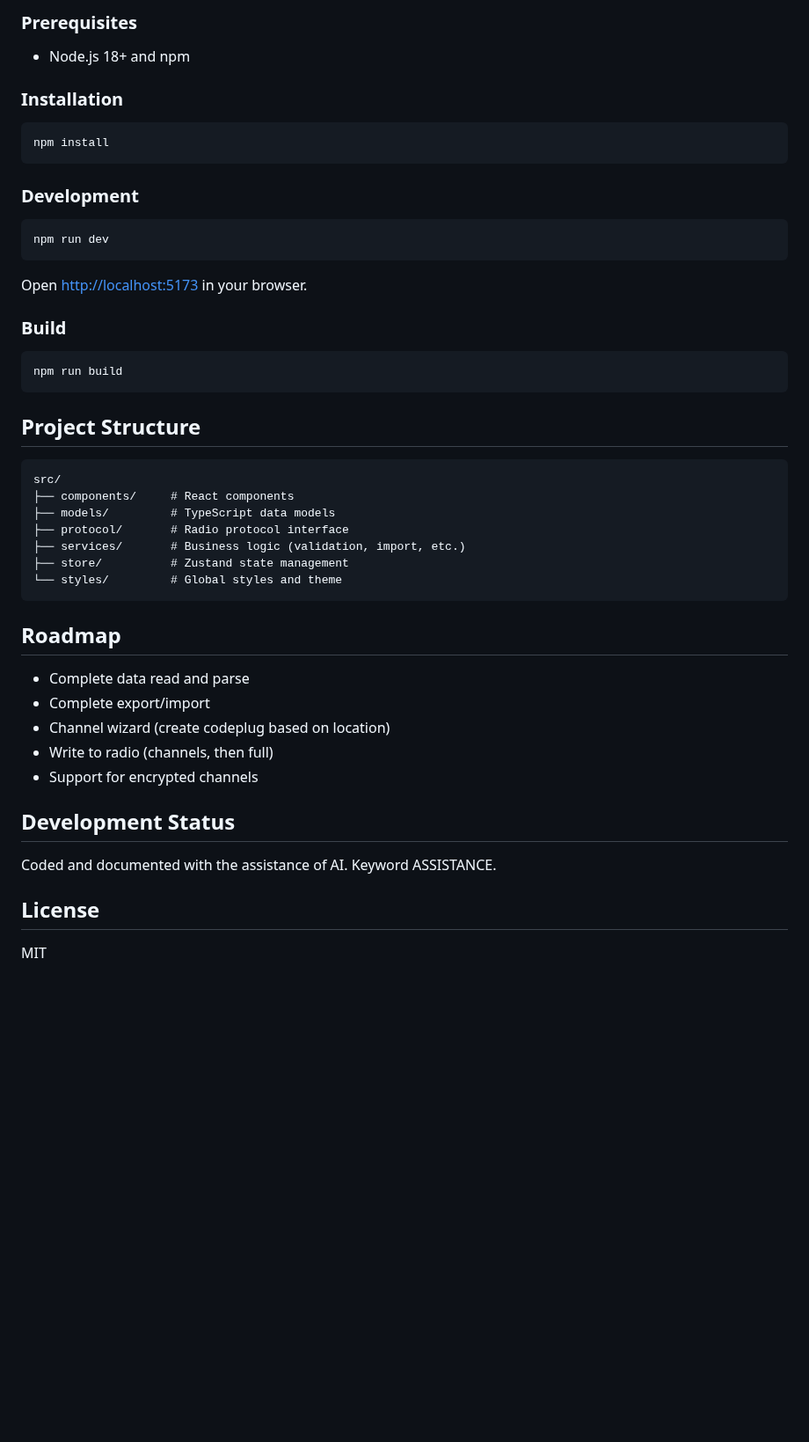
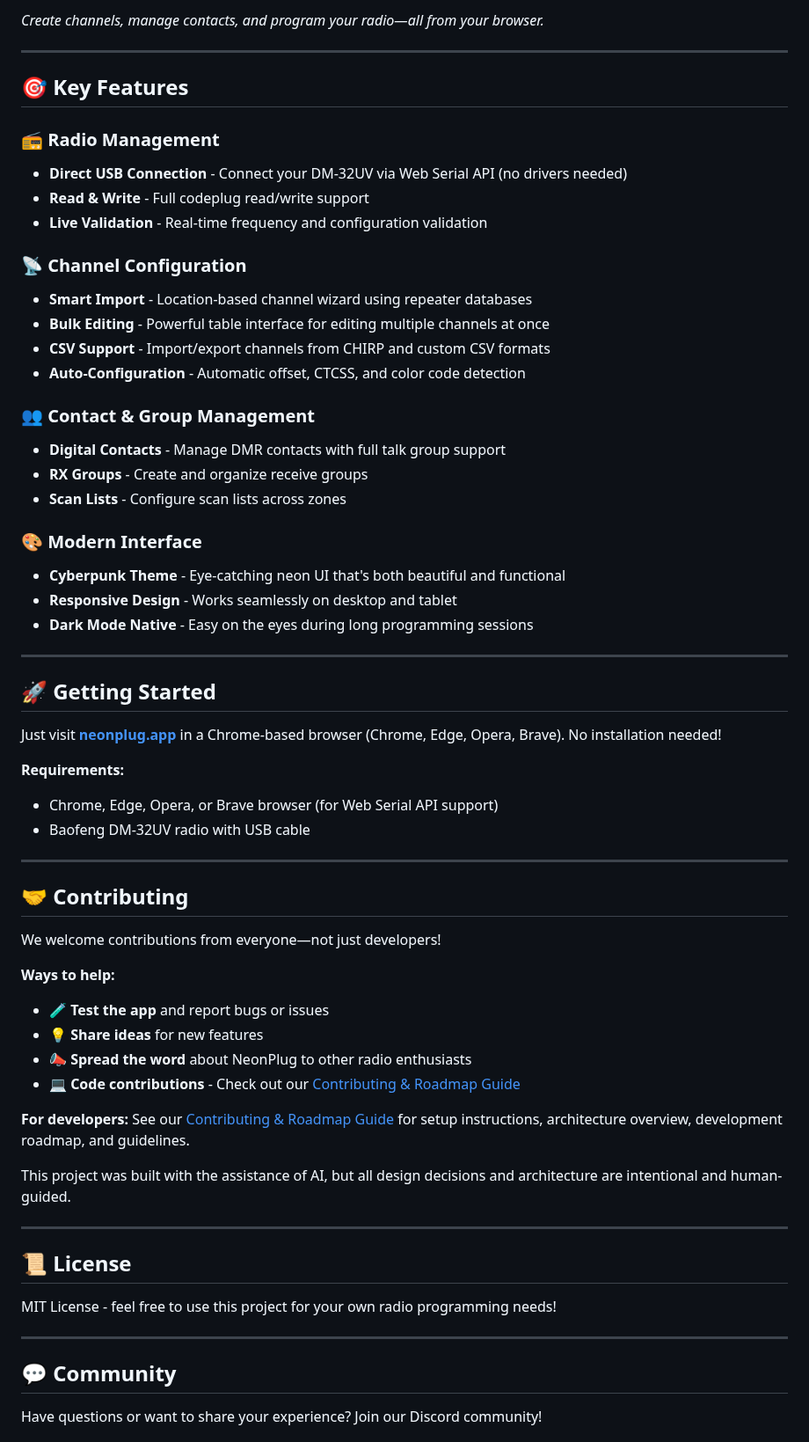
Before and after one commit to infamy/NeonPlug, a Markdown page: README.md, the part around one of its changes. Shown at 88% size. GitHub-like rendering; blank space fills up the shorter version.

Commit message:
Revamp of the readme

````diff
--- a/README.md
+++ b/README.md
@@ -30,52 +22,66 @@ WEB Based CPS for Baofeng DM-32UV.
 
-### Prerequisites
+*Create channels, manage contacts, and program your radio—all from your browser.*
 
-- Node.js 18+ and npm
+---
 
-### Installation
+## 🎯 Key Features
 
-```bash
-npm install
-```
+### 📻 Radio Management
+- **Direct USB Connection** - Connect your DM-32UV via Web Serial API (no drivers needed)
+- **Read & Write** - Full codeplug read/write support
+- **Live Validation** - Real-time frequency and configuration validation
 
-### Development
+### 📡 Channel Configuration
+- **Smart Import** - Location-based channel wizard using repeater databases
+- **Bulk Editing** - Powerful table interface for editing multiple channels at once
+- **CSV Support** - Import/export channels from CHIRP and custom CSV formats
+- **Auto-Configuration** - Automatic offset, CTCSS, and color code detection
 
-```bash
-npm run dev
-```
+### 👥 Contact & Group Management
+- **Digital Contacts** - Manage DMR contacts with full talk group support
+- **RX Groups** - Create and organize receive groups
+- **Scan Lists** - Configure scan lists across zones
 
-Open [http://localhost:5173](http://localhost:5173) in your browser.
+### 🎨 Modern Interface
+- **Cyberpunk Theme** - Eye-catching neon UI that's both beautiful and functional
+- **Responsive Design** - Works seamlessly on desktop and tablet
+- **Dark Mode Native** - Easy on the eyes during long programming sessions
 
-### Build
+---
 
-```bash
-npm run build
-```
+## 🚀 Getting Started
 
-## Project Structure
+Just visit **[neonplug.app](https://neonplug.app)** in a Chrome-based browser (Chrome, Edge, Opera, Brave). No installation needed!
 
-```
-src/
-├── components/     # React components
-├── models/         # TypeScript data models
-├── protocol/       # Radio protocol interface
-├── services/       # Business logic (validation, import, etc.)
-├── store/          # Zustand state management
-└── styles/         # Global styles and theme
-```
+**Requirements:**
+- Chrome, Edge, Opera, or Brave browser (for Web Serial API support)
+- Baofeng DM-32UV radio with USB cable
 
-## Roadmap
+---
 
-- Complete data read and parse
-- Complete export/import
-- Channel wizard (create codeplug based on location)
-- Write to radio (channels, then full)
-- Support for encrypted channels
+## 🤝 Contributing
 
-## Development Status
+We welcome contributions from everyone—not just developers!
 
-Coded and documented with the assistance of AI. Keyword ASSISTANCE.
+**Ways to help:**
+- 🧪 **Test the app** and report bugs or issues
+- 💡 **Share ideas** for new features
+- 📣 **Spread the word** about NeonPlug to other radio enthusiasts
+- 💻 **Code contributions** - Check out our [Contributing & Roadmap Guide](CONTRIBUTING.md)
 
-## License
+**For developers:** See our [Contributing & Roadmap Guide](CONTRIBUTING.md) for setup instructions, architecture overview, development roadmap, and guidelines.
 
-MIT
+This project was built with the assistance of AI, but all design decisions and architecture are intentional and human-guided.
+
+---
+
+## 📜 License
+
+MIT License - feel free to use this project for your own radio programming needs!
+
+---
+
+## 💬 Community
+
+Have questions or want to share your experience? Join our Discord community!
+
````
Also changed, not shown: other parts of README.md (+12 -19 lines), CONTRIBUTING.md (added, +277 -0 lines), neonplug_banner.jpg (added), 1 other file.
